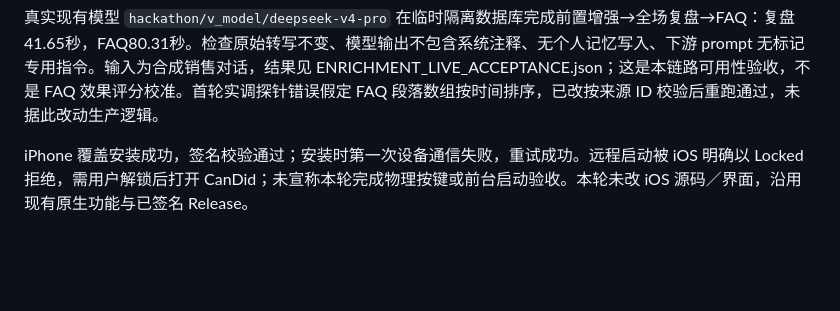
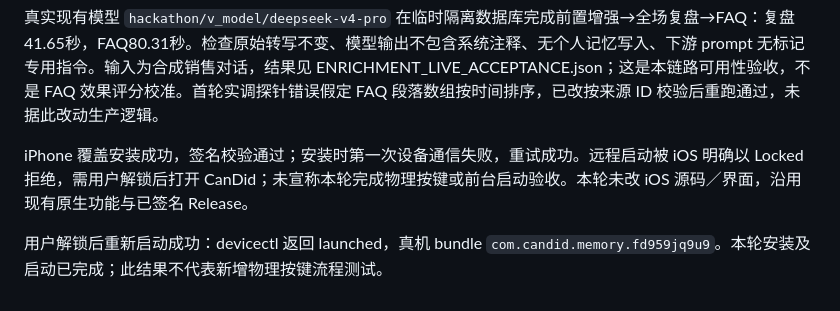
Before and after one commit to ChenglinW/CanDidNative, a Markdown page: docs/recording-marks/REPORT.md, the part around the change. GitHub-like rendering; blank space fills up the shorter version.

Commit message:
Confirm iPhone launch after user unlock

```diff
--- a/docs/recording-marks/REPORT.md
+++ b/docs/recording-marks/REPORT.md
@@ -46,3 +46,5 @@
 真实现有模型 `hackathon/v_model/deepseek-v4-pro` 在临时隔离数据库完成前置增强→全场复盘→FAQ：复盘41.65秒，FAQ80.31秒。检查原始转写不变、模型输出不包含系统注释、无个人记忆写入、下游 prompt 无标记专用指令。输入为合成销售对话，结果见 ENRICHMENT_LIVE_ACCEPTANCE.json；这是本链路可用性验收，不是 FAQ 效果评分校准。首轮实调探针错误假定 FAQ 段落数组按时间排序，已改按来源 ID 校验后重跑通过，未据此改动生产逻辑。
 
 iPhone 覆盖安装成功，签名校验通过；安装时第一次设备通信失败，重试成功。远程启动被 iOS 明确以 Locked 拒绝，需用户解锁后打开 CanDid；未宣称本轮完成物理按键或前台启动验收。本轮未改 iOS 源码／界面，沿用现有原生功能与已签名 Release。
+
+用户解锁后重新启动成功：devicectl 返回 launched，真机 bundle `com.candid.memory.fd959jq9u9`。本轮安装及启动已完成；此结果不代表新增物理按键流程测试。
```
